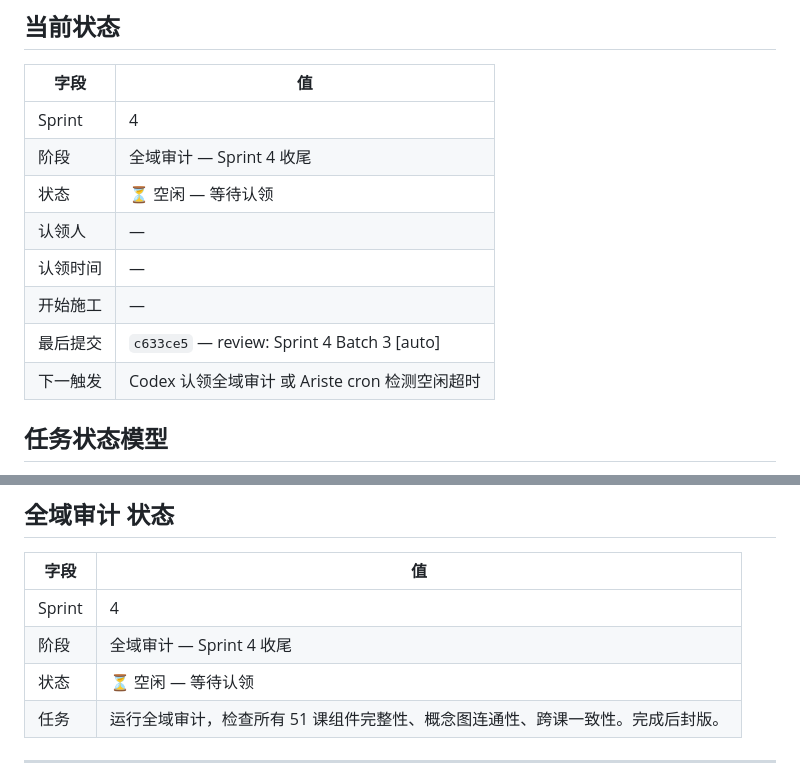
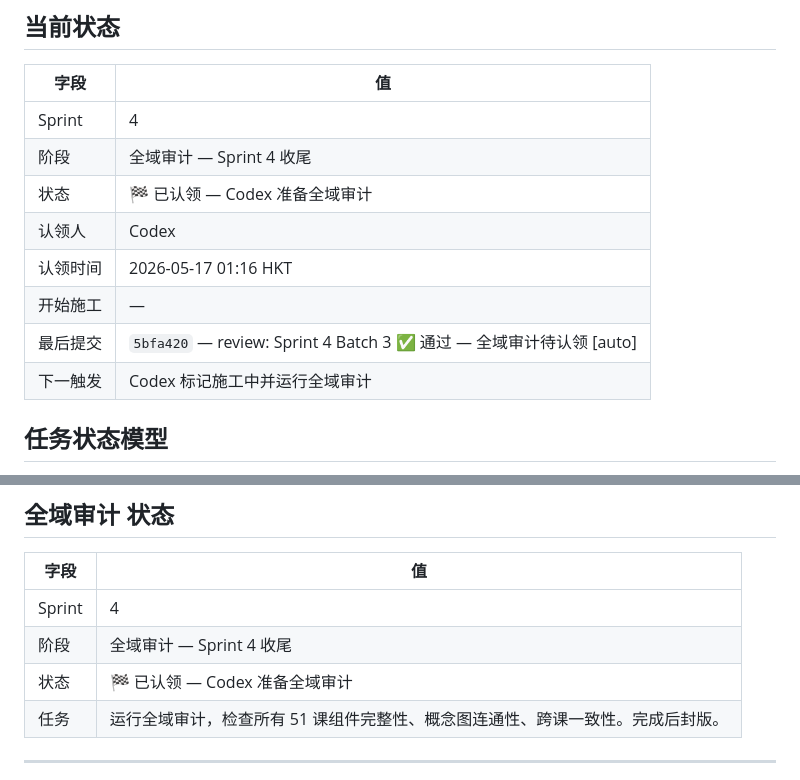
Before and after one commit to skyflyld/math-grade5, a Markdown page: PROGRESS.md, 2 parts joined by grey strips. GitHub-like rendering.

Commit message:
claim: Sprint 4 full audit

```diff
--- a/PROGRESS.md
+++ b/PROGRESS.md
@@ -9,12 +9,12 @@
 |------|-----|
 | Sprint | 4 |
 | 阶段 | 全域审计 — Sprint 4 收尾 |
-| 状态 | ⏳ 空闲 — 等待认领 |
-| 认领人 | — |
-| 认领时间 | — |
+| 状态 | 🏁 已认领 — Codex 准备全域审计 |
+| 认领人 | Codex |
+| 认领时间 | 2026-05-17 01:16 HKT |
 | 开始施工 | — |
-| 最后提交 | `c633ce5` — review: Sprint 4 Batch 3 [auto] |
-| 下一触发 | Codex 认领全域审计 或 Ariste cron 检测空闲超时 |
+| 最后提交 | `5bfa420` — review: Sprint 4 Batch 3 ✅ 通过 — 全域审计待认领 [auto] |
+| 下一触发 | Codex 标记施工中并运行全域审计 |
 
 ## 任务状态模型
 
@@ -65,7 +65,7 @@ Phase 0 (6组件) → Batch 1 (6课, NumberLine) → Batch 2 (7课, 几何) →
 |------|-----|
 | Sprint | 4 |
 | 阶段 | 全域审计 — Sprint 4 收尾 |
-| 状态 | ⏳ 空闲 — 等待认领 |
+| 状态 | 🏁 已认领 — Codex 准备全域审计 |
 | 任务 | 运行全域审计，检查所有 51 课组件完整性、概念图连通性、跨课一致性。完成后封版。
 
 ---
```
